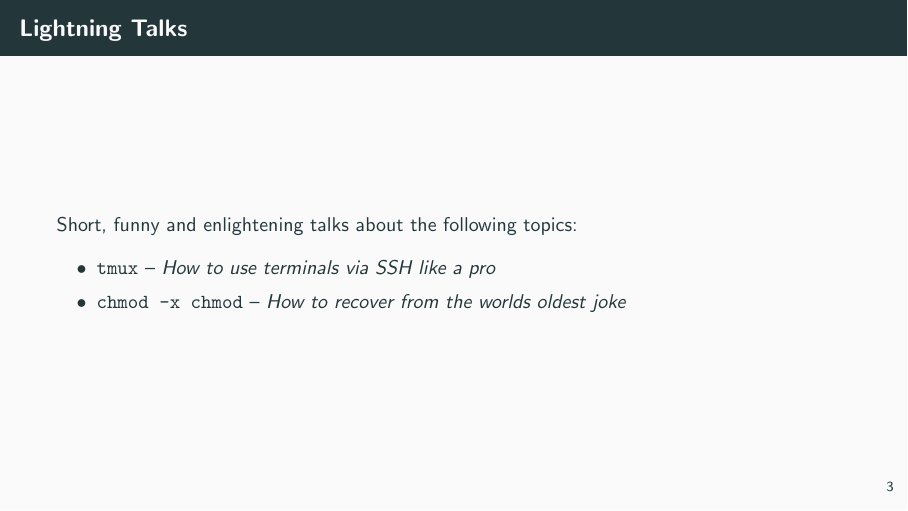
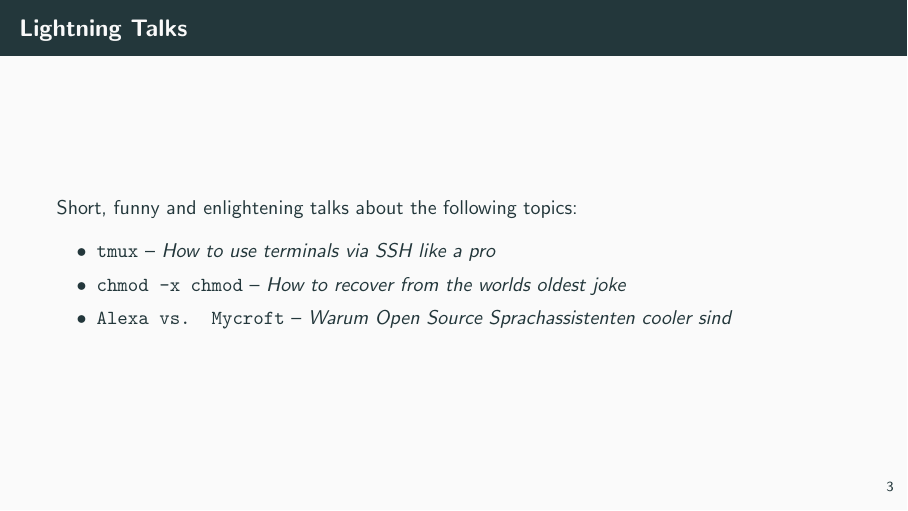
Before and after one commit to fsr/nerd101, LaTeX slides (opening/presentation.tex): page 7 of 10. Compiled offline with pdfLaTeX.

Commit message:
add alexa lighning talk

```diff
--- a/opening/presentation.tex
+++ b/opening/presentation.tex
@@ -63,6 +63,7 @@
     \begin{itemize}
         \item \texttt{tmux} -- \emph{How to use terminals via SSH like a pro}
         \item \texttt{chmod -x chmod} -- \emph{How to recover from the worlds oldest joke}
+        \item \texttt{Alexa vs. Mycroft} -- \emph{Warum Open Source Sprachassistenten cooler sind}
     \end{itemize}
 \end{frame}
 
```
